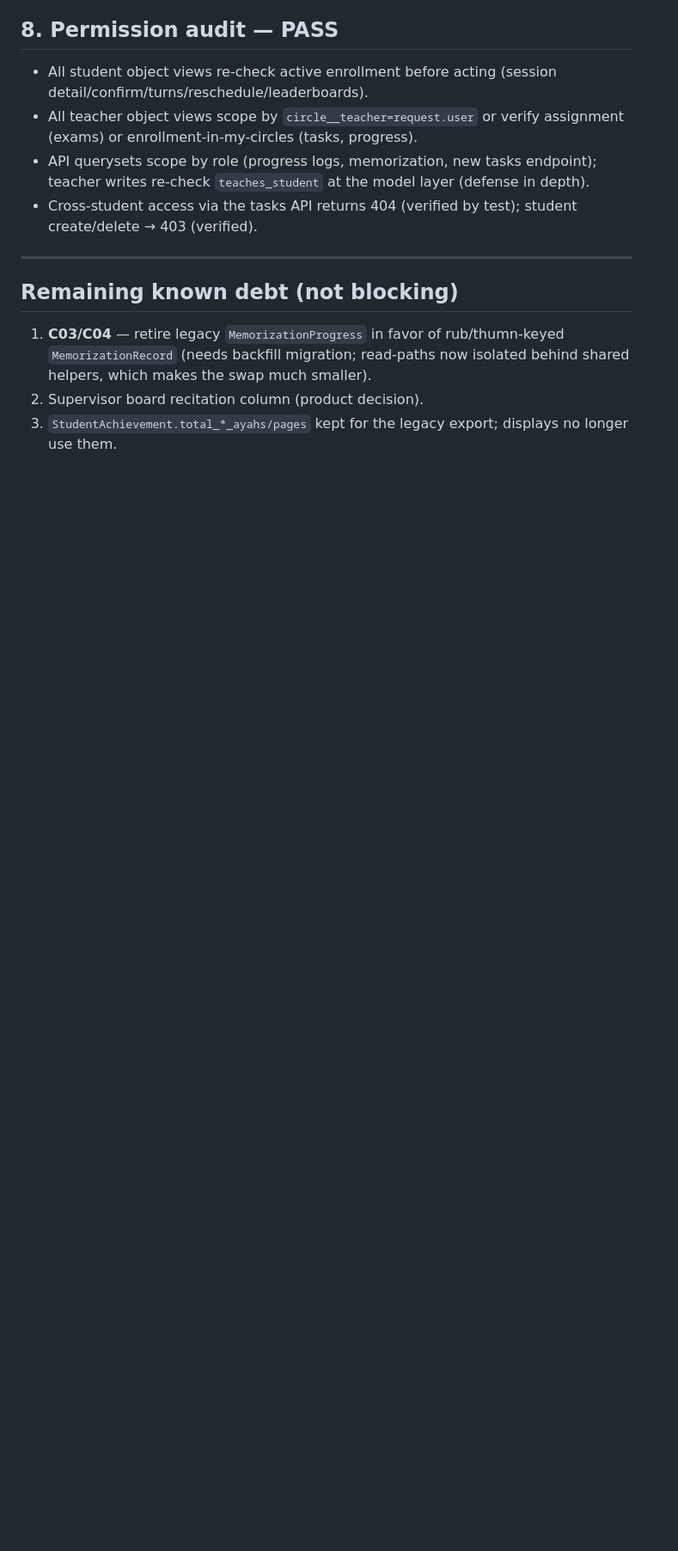
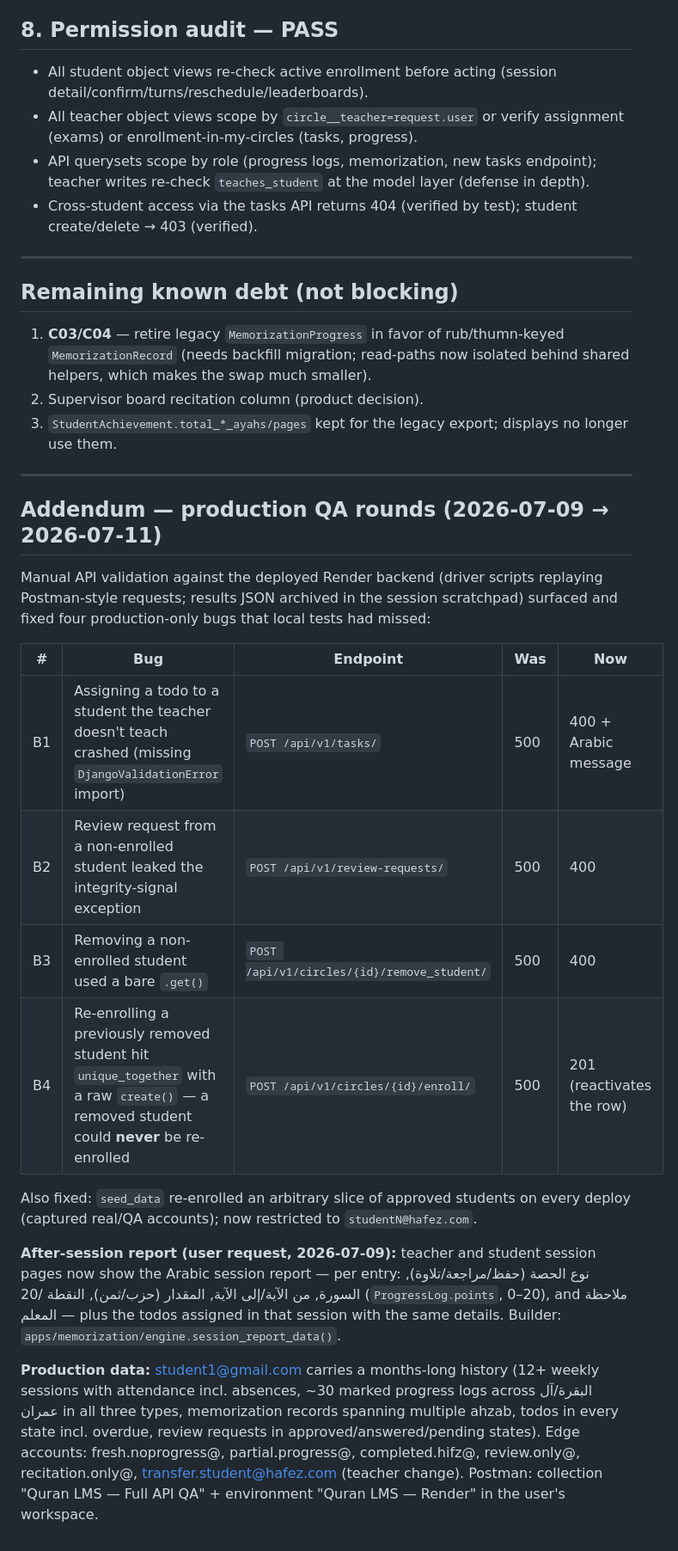
Before and after one commit to HAROUNTOUM/quran, a Markdown page: docs/audit-report-2026-07-07.md, the part around the change. Shown at 86% size. GitHub-like rendering; blank space fills up the shorter version.

Commit message:
docs: audit addendum — production QA rounds, 4 API 500-fixes, session report

```diff
--- a/docs/audit-report-2026-07-07.md
+++ b/docs/audit-report-2026-07-07.md
@@ -106,3 +106,35 @@ Added:
 1. **C03/C04** — retire legacy `MemorizationProgress` in favor of rub/thumn-keyed `MemorizationRecord` (needs backfill migration; read-paths now isolated behind shared helpers, which makes the swap much smaller).
 2. Supervisor board recitation column (product decision).
 3. `StudentAchievement.total_*_ayahs/pages` kept for the legacy export; displays no longer use them.
+
+---
+
+## Addendum — production QA rounds (2026-07-09 → 2026-07-11)
+
+Manual API validation against the deployed Render backend (driver scripts replaying
+Postman-style requests; results JSON archived in the session scratchpad) surfaced and
+fixed four production-only bugs that local tests had missed:
+
+| # | Bug | Endpoint | Was | Now |
+|---|-----|----------|-----|-----|
+| B1 | Assigning a todo to a student the teacher doesn't teach crashed (missing `DjangoValidationError` import) | `POST /api/v1/tasks/` | 500 | 400 + Arabic message |
+| B2 | Review request from a non-enrolled student leaked the integrity-signal exception | `POST /api/v1/review-requests/` | 500 | 400 |
+| B3 | Removing a non-enrolled student used a bare `.get()` | `POST /api/v1/circles/{id}/remove_student/` | 500 | 400 |
+| B4 | Re-enrolling a previously removed student hit `unique_together` with a raw `create()` — a removed student could **never** be re-enrolled | `POST /api/v1/circles/{id}/enroll/` | 500 | 201 (reactivates the row) |
+
+Also fixed: `seed_data` re-enrolled an arbitrary slice of approved students on every
+deploy (captured real/QA accounts); now restricted to `studentN@hafez.com`.
+
+**After-session report (user request, 2026-07-09):** teacher and student session pages
+now show the Arabic session report — per entry: نوع الحصة (حفظ/مراجعة/تلاوة), السورة,
+من الآية/إلى الآية, المقدار (حزب/ثمن), النقطة /20 (`ProgressLog.points`, 0–20), and
+ملاحظة المعلم — plus the todos assigned in that session with the same details.
+Builder: `apps/memorization/engine.session_report_data()`.
+
+**Production data:** student1@gmail.com carries a months-long history (12+ weekly
+sessions with attendance incl. absences, ~30 marked progress logs across البقرة/آل عمران
+in all three types, memorization records spanning multiple ahzab, todos in every state
+incl. overdue, review requests in approved/answered/pending states). Edge accounts:
+fresh.noprogress@, partial.progress@, completed.hifz@, review.only@, recitation.only@,
+transfer.student@hafez.com (teacher change). Postman: collection "Quran LMS — Full API
+QA" + environment "Quran LMS — Render" in the user's workspace.
```
